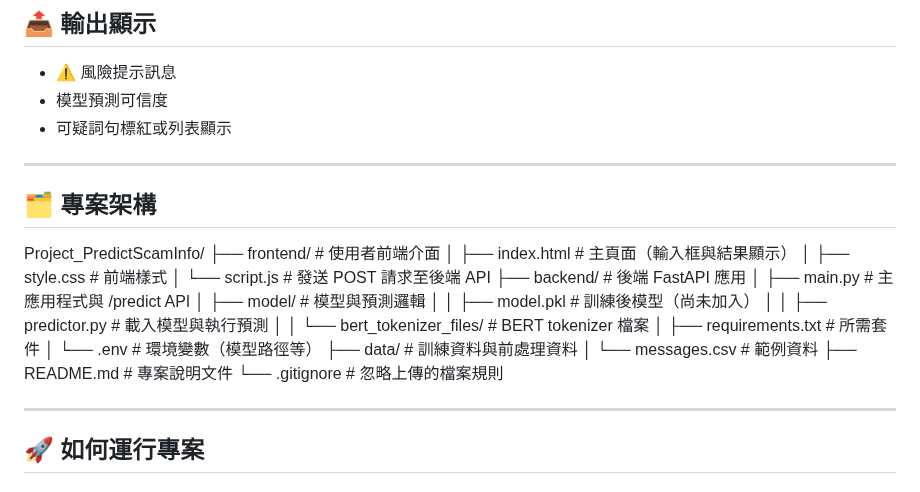
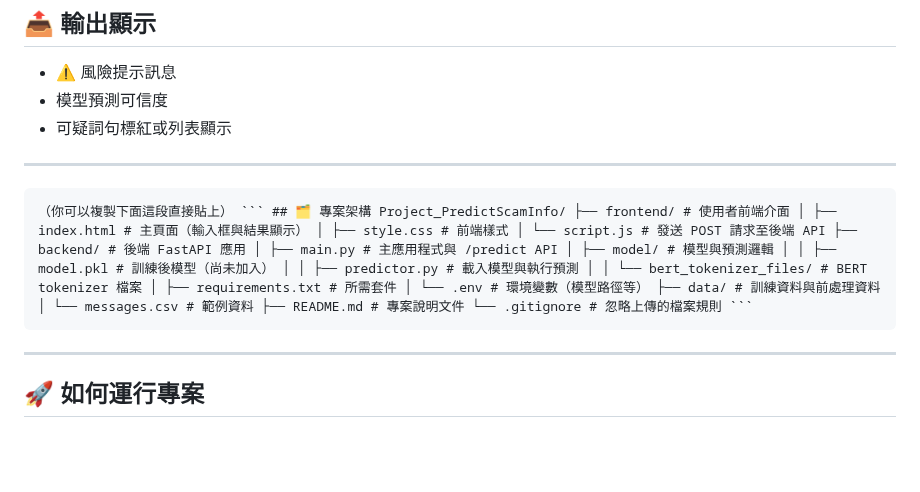
Before and after one commit to Oliviaiii/Project_PredictScamInfo, a Markdown page: README.md, the part around the change. Rendered like a GitHub page; blank space fills up the shorter version.

Commit message:
更新README

````diff
--- a/README.md
+++ b/README.md
@@ -43,26 +43,7 @@ ScamGuard AI 旨在建立一套智慧型 AI 系統，能即時辨識潛在的詐
 - 可疑詞句標紅或列表顯示
 
 ---
-
-## 🗂️ 專案架構
-
-Project_PredictScamInfo/
-├── frontend/ # 使用者前端介面
-│ ├── index.html # 主頁面（輸入框與結果顯示）
-│ ├── style.css # 前端樣式
-│ └── script.js # 發送 POST 請求至後端 API
-├── backend/ # 後端 FastAPI 應用
-│ ├── main.py # 主應用程式與 /predict API
-│ ├── model/ # 模型與預測邏輯
-│ │ ├── model.pkl # 訓練後模型（尚未加入）
-│ │ ├── predictor.py # 載入模型與執行預測
-│ │ └── bert_tokenizer_files/ # BERT tokenizer 檔案
-│ ├── requirements.txt # 所需套件
-│ └── .env # 環境變數（模型路徑等）
-├── data/ # 訓練資料與前處理資料
-│ └── messages.csv # 範例資料
-├── README.md # 專案說明文件
-└── .gitignore # 忽略上傳的檔案規則
+<pre lang="markdown"><code>（你可以複製下面這段直接貼上） ``` ## 🗂️ 專案架構 Project_PredictScamInfo/ ├── frontend/ # 使用者前端介面 │ ├── index.html # 主頁面（輸入框與結果顯示） │ ├── style.css # 前端樣式 │ └── script.js # 發送 POST 請求至後端 API ├── backend/ # 後端 FastAPI 應用 │ ├── main.py # 主應用程式與 /predict API │ ├── model/ # 模型與預測邏輯 │ │ ├── model.pkl # 訓練後模型（尚未加入） │ │ ├── predictor.py # 載入模型與執行預測 │ │ └── bert_tokenizer_files/ # BERT tokenizer 檔案 │ ├── requirements.txt # 所需套件 │ └── .env # 環境變數（模型路徑等） ├── data/ # 訓練資料與前處理資料 │ └── messages.csv # 範例資料 ├── README.md # 專案說明文件 └── .gitignore # 忽略上傳的檔案規則 ``` </code></pre>
 
 ---
 ## 🚀 如何運行專案
````
